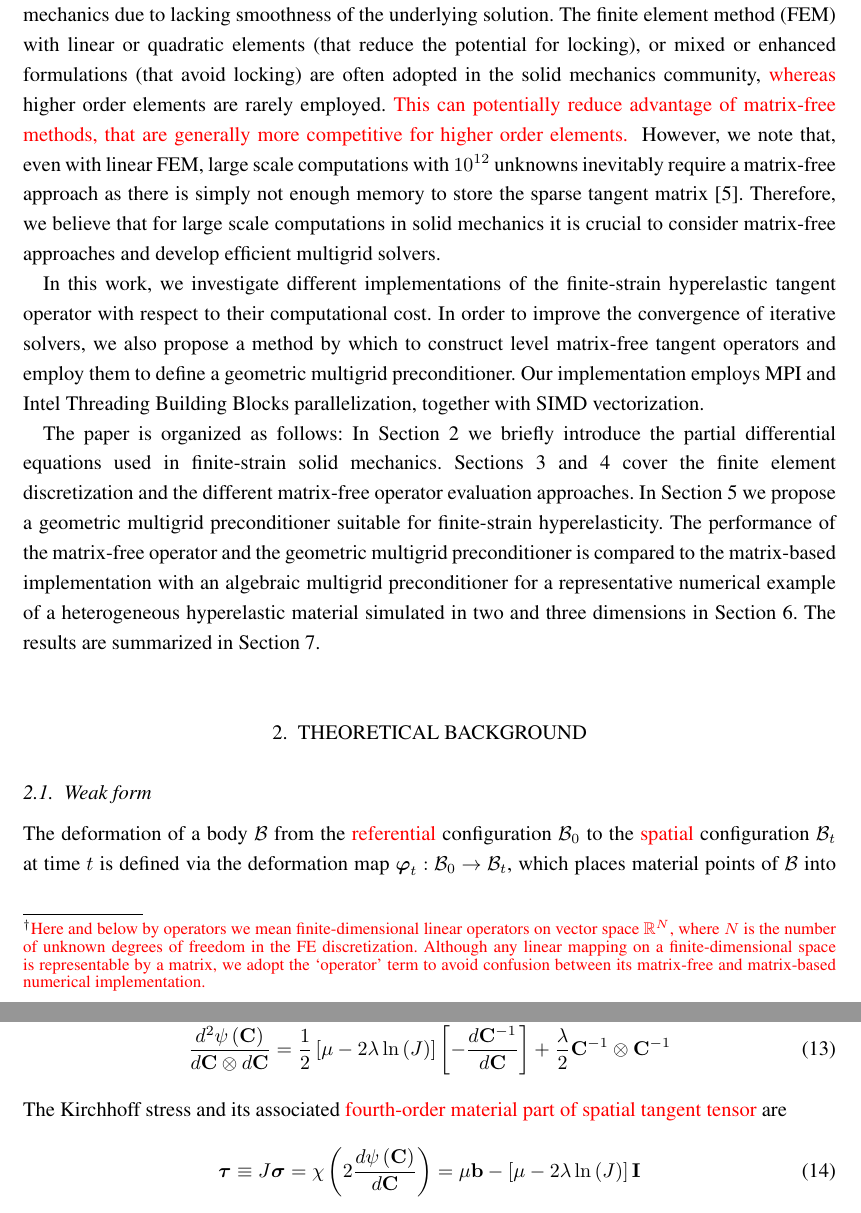
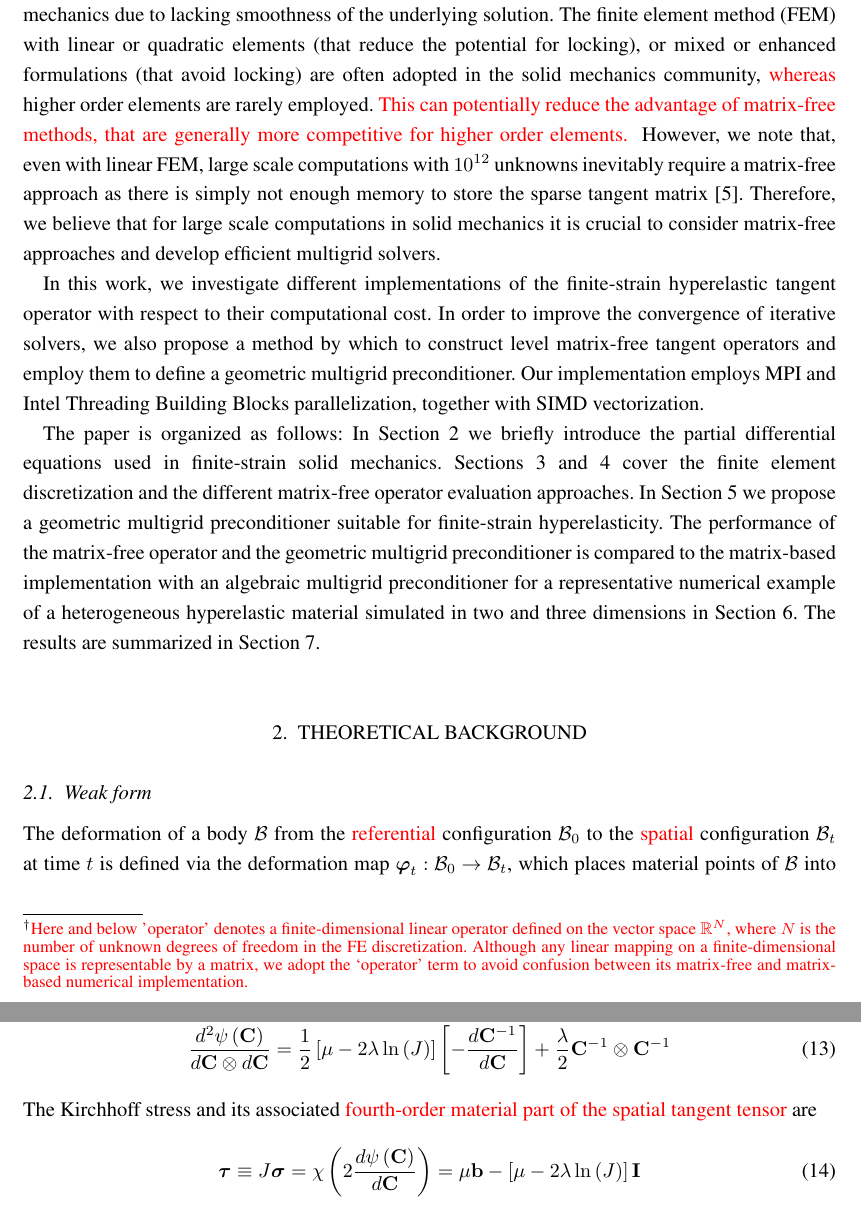
Before and after one commit to davydden/large-strain-matrix-free, a LaTeX document (doc/large_strain.tex): two parts of pages 2 and 5 of 18, joined at a grey line, cut so that both start at the same text. Compiled offline with pdfLaTeX.

Commit message:
Fix some more typos

```diff
--- a/doc/large_strain.tex
+++ b/doc/large_strain.tex
@@ -156,7 +156,7 @@ Such methods can also be efficiently implemented on GPUs \cite{Abdelfattah2016,
 To the best of our knowledge, matrix-free methods are not widely adopted within the solid mechanics community.
 We are only aware of a single paper currently in preparation that deals with small strain linear elasticity \cite{Clevenger2018} and a recent masters thesis produced by a student of the first two of the authors \cite{Mentler2017}.
 One possible reason is that the tangent operators\footnote{{\color{red}Here and
-below by operators we mean finite-dimensional linear operators on vector space $\mathbb R^N$, where $N$ is the number of unknown degrees of freedom in the FE discretization.
+below 'operator' denotes a finite-dimensional linear operator defined on the vector space $\mathbb R^N$, where $N$ is the number of unknown degrees of freedom in the FE discretization.
 Although any linear mapping on a finite-dimensional space is representable by a matrix, we adopt the `operator' term to avoid confusion between its matrix-free and matrix-based numerical implementation.
 }} (stemming from linearization of the nonlinear balance equations) are
 more elaborate as compared to the operators used often in both linear and non-linear fluid mechanics, and it is not obvious whether matrix-free methods can be advantageous in this case.
@@ -164,7 +164,7 @@ Another reason could be the {\color{red}frequent} use of lower order elements in
 The finite element method (FEM) with linear or quadratic elements (that reduce the potential for locking), or mixed or enhanced formulations (that avoid locking) are often adopted in the solid mechanics community,
 {\color{red}whereas} higher order elements are rarely employed.
 {\color{red}
-This can potentially reduce advantage of matrix-free methods, that are generally more competitive for higher order elements.
+This can potentially reduce the advantage of matrix-free methods, that are generally more competitive for higher order elements.
 }
 However, we note that, even with linear FEM, large scale computations with $10^{12}$ unknowns inevitably require a matrix-free approach as there is simply not enough memory to store the sparse tangent matrix \cite{Gmeiner2016}. Therefore, we believe that for large scale computations in solid mechanics it is crucial to consider matrix-free approaches and develop efficient multigrid solvers.
 
@@ -327,7 +327,7 @@ where $\mu$ and $\lambda$ denote the shear modulus and Lam\'{e} parameter respec
   &= \frac{1}{2}\left[ \mu - 2\lambda\ln\left( J \right) \right] \left[ - \frac{d \mathbf{C}^{-1}}{d \mathbf{C}} \right]
   + \frac{\lambda}{2} \mathbf{C}^{-1} \otimes \mathbf{C}^{-1}
 \end{align}
-The Kirchhoff stress and its associated {\color{red}fourth-order material part of spatial tangent tensor} are
+The Kirchhoff stress and its associated {\color{red}fourth-order material part of the spatial tangent tensor} are
 \begin{gather}
 \boldsymbol{\tau}
   \equiv J \boldsymbol{\sigma}
```
Also changed, not shown: doc/large_strain.tex (6 more changed lines).
